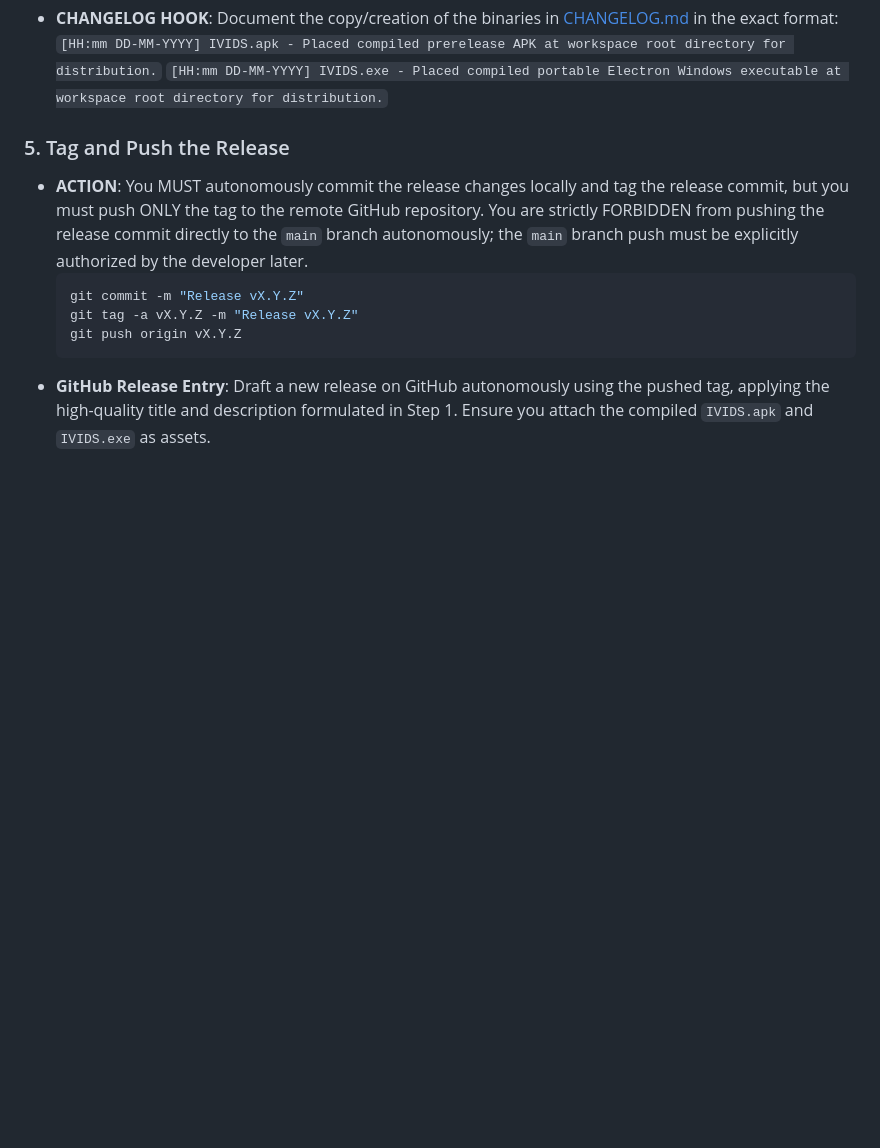
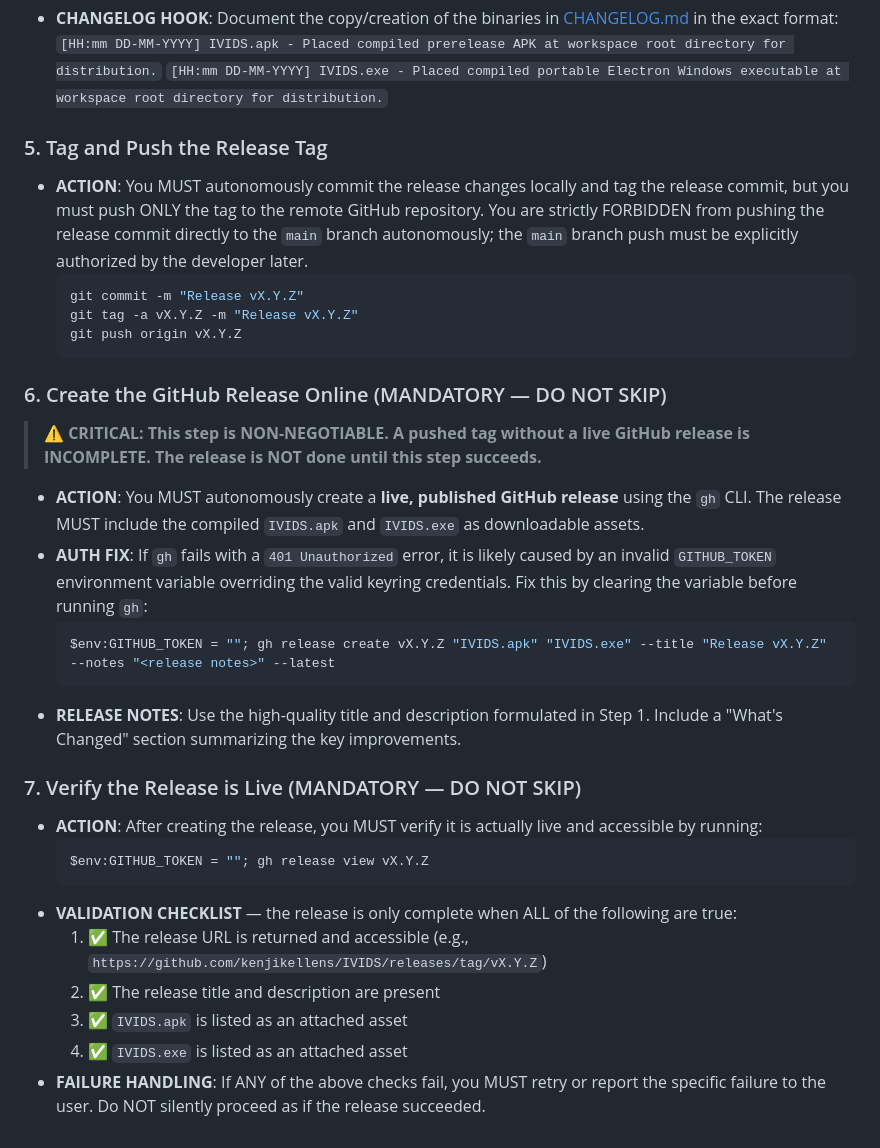
Before and after one commit to kenjikellens/IVIDS, a Markdown page: .agents/workflows/version-and-release-update.md, the part around the change. GitHub-like rendering; blank space fills up the shorter version.

Commit message:
docs: add version and release update workflow documentation

````diff
--- a/.agents/workflows/version-and-release-update.md
+++ b/.agents/workflows/version-and-release-update.md
@@ -53,11 +53,32 @@ This document defines the strict, standardized protocol for launching new releas
   `[HH:mm DD-MM-YYYY] IVIDS.apk - Placed compiled prerelease APK at workspace root directory for distribution.`
   `[HH:mm DD-MM-YYYY] IVIDS.exe - Placed compiled portable Electron Windows executable at workspace root directory for distribution.`
 
-### 5. Tag and Push the Release
+### 5. Tag and Push the Release Tag
 - **ACTION**: You MUST autonomously commit the release changes locally and tag the release commit, but you must push ONLY the tag to the remote GitHub repository. You are strictly FORBIDDEN from pushing the release commit directly to the `main` branch autonomously; the `main` branch push must be explicitly authorized by the developer later.
   ```powershell
   git commit -m "Release vX.Y.Z"
   git tag -a vX.Y.Z -m "Release vX.Y.Z"
   git push origin vX.Y.Z
   ```
-- **GitHub Release Entry**: Draft a new release on GitHub autonomously using the pushed tag, applying the high-quality title and description formulated in Step 1. Ensure you attach the compiled `IVIDS.apk` and `IVIDS.exe` as assets.
+
+### 6. Create the GitHub Release Online (MANDATORY — DO NOT SKIP)
+> **⚠️ CRITICAL: This step is NON-NEGOTIABLE. A pushed tag without a live GitHub release is INCOMPLETE. The release is NOT done until this step succeeds.**
+
+- **ACTION**: You MUST autonomously create a **live, published GitHub release** using the `gh` CLI. The release MUST include the compiled `IVIDS.apk` and `IVIDS.exe` as downloadable assets.
+- **AUTH FIX**: If `gh` fails with a `401 Unauthorized` error, it is likely caused by an invalid `GITHUB_TOKEN` environment variable overriding the valid keyring credentials. Fix this by clearing the variable before running `gh`:
+  ```powershell
+  $env:GITHUB_TOKEN = ""; gh release create vX.Y.Z "IVIDS.apk" "IVIDS.exe" --title "Release vX.Y.Z" --notes "<release notes>" --latest
+  ```
+- **RELEASE NOTES**: Use the high-quality title and description formulated in Step 1. Include a "What's Changed" section summarizing the key improvements.
+
+### 7. Verify the Release is Live (MANDATORY — DO NOT SKIP)
+- **ACTION**: After creating the release, you MUST verify it is actually live and accessible by running:
+  ```powershell
+  $env:GITHUB_TOKEN = ""; gh release view vX.Y.Z
+  ```
+- **VALIDATION CHECKLIST** — the release is only complete when ALL of the following are true:
+  1. ✅ The release URL is returned and accessible (e.g., `https://github.com/kenjikellens/IVIDS/releases/tag/vX.Y.Z`)
+  2. ✅ The release title and description are present
+  3. ✅ `IVIDS.apk` is listed as an attached asset
+  4. ✅ `IVIDS.exe` is listed as an attached asset
+- **FAILURE HANDLING**: If ANY of the above checks fail, you MUST retry or report the specific failure to the user. Do NOT silently proceed as if the release succeeded.
````
